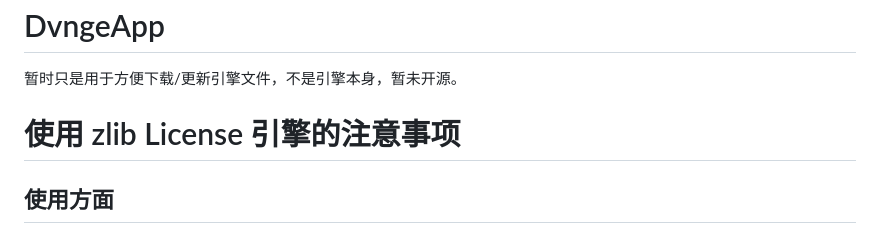
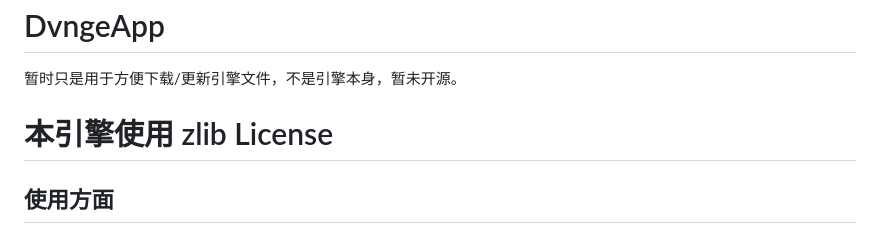
Before and after one commit to TTQWNTian/Dvnge, a Markdown page: README.md, the part around the change. Rendered like a GitHub page.

```diff
--- a/README.md
+++ b/README.md
@@ -59,7 +59,7 @@
 
 暂时只是用于方便下载/更新引擎文件，不是引擎本身，暂未开源。
 
-# 使用 zlib License 引擎的注意事项
+# 本引擎使用 zlib License
 
 ## 使用方面
 
```
